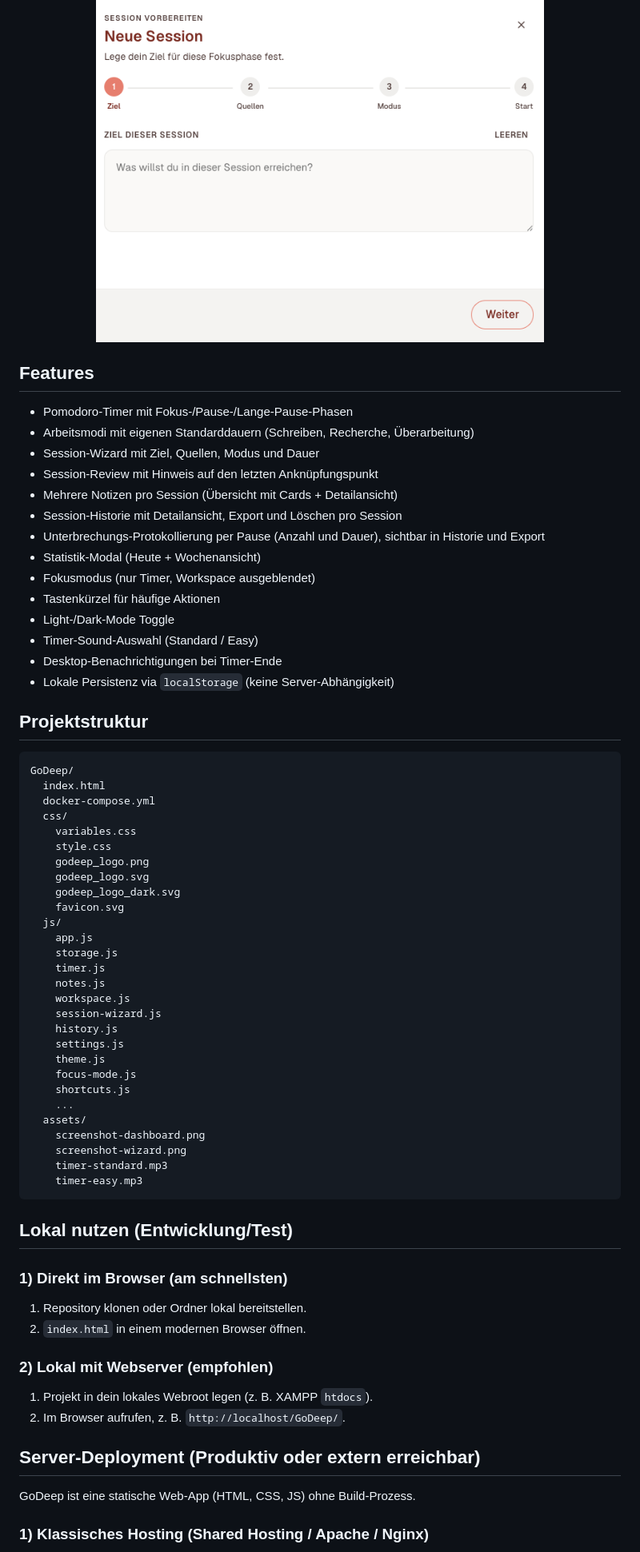
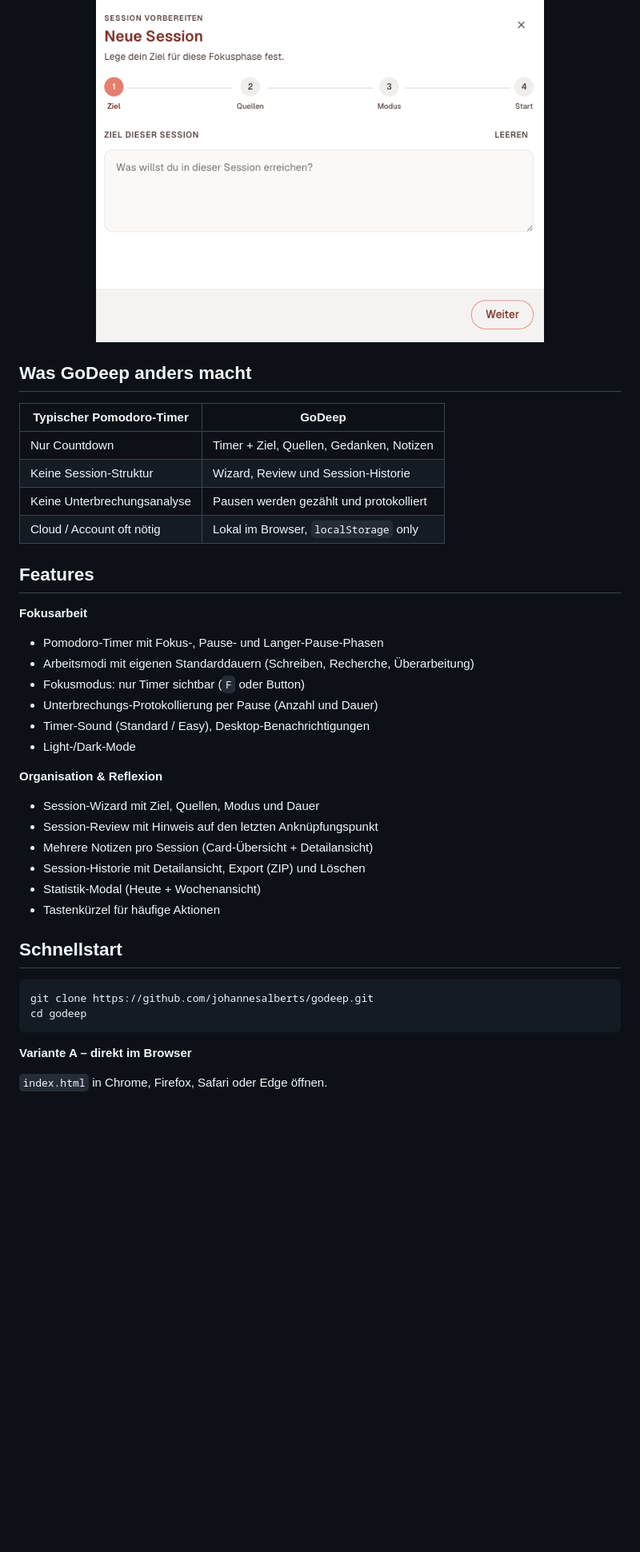
Before and after one commit to johannesalberts/godeep, a Markdown page: README.md, the part around one of its changes. Shown at 80% size. GitHub-like rendering; blank space fills up the shorter version.

````diff
--- a/README.md
+++ b/README.md
@@ -20,71 +46,43 @@ GoDeep ist eine minimalistische Fokus-App für Deep-Work-Sessions, insbesondere
   <img src="assets/screenshot-wizard.png" alt="GoDeep Session-Wizard – Schritt Ziel festlegen" width="560">
 </p>
 
+## Was GoDeep anders macht
+
+| Typischer Pomodoro-Timer | GoDeep |
+|---|---|
+| Nur Countdown | Timer + Ziel, Quellen, Gedanken, Notizen |
+| Keine Session-Struktur | Wizard, Review und Session-Historie |
+| Keine Unterbrechungsanalyse | Pausen werden gezählt und protokolliert |
+| Cloud / Account oft nötig | Lokal im Browser, `localStorage` only |
+
 ## Features
 
-- Pomodoro-Timer mit Fokus-/Pause-/Lange-Pause-Phasen
+**Fokusarbeit**
+
+- Pomodoro-Timer mit Fokus-, Pause- und Langer-Pause-Phasen
 - Arbeitsmodi mit eigenen Standarddauern (Schreiben, Recherche, Überarbeitung)
+- Fokusmodus: nur Timer sichtbar (`F` oder Button)
+- Unterbrechungs-Protokollierung per Pause (Anzahl und Dauer)
+- Timer-Sound (Standard / Easy), Desktop-Benachrichtigungen
+- Light-/Dark-Mode
+
+**Organisation & Reflexion**
+
 - Session-Wizard mit Ziel, Quellen, Modus und Dauer
 - Session-Review mit Hinweis auf den letzten Anknüpfungspunkt
-- Mehrere Notizen pro Session (Übersicht mit Cards + Detailansicht)
-- Session-Historie mit Detailansicht, Export und Löschen pro Session
-- Unterbrechungs-Protokollierung per Pause (Anzahl und Dauer), sichtbar in Historie und Export
+- Mehrere Notizen pro Session (Card-Übersicht + Detailansicht)
+- Session-Historie mit Detailansicht, Export (ZIP) und Löschen
 - Statistik-Modal (Heute + Wochenansicht)
-- Fokusmodus (nur Timer, Workspace ausgeblendet)
 - Tastenkürzel für häufige Aktionen
-- Light-/Dark-Mode Toggle
-- Timer-Sound-Auswahl (Standard / Easy)
-- Desktop-Benachrichtigungen bei Timer-Ende
-- Lokale Persistenz via `localStorage` (keine Server-Abhängigkeit)
 
-## Projektstruktur
+## Schnellstart
 
-```text
-GoDeep/
-  index.html
-  docker-compose.yml
-  css/
-    variables.css
-    style.css
-    godeep_logo.png
-    godeep_logo.svg
-    godeep_logo_dark.svg
-    favicon.svg
-  js/
-    app.js
-    storage.js
-    timer.js
-    notes.js
-    workspace.js
-    session-wizard.js
-    history.js
-    settings.js
-    theme.js
-    focus-mode.js
-    shortcuts.js
-    ...
-  assets/
-    screenshot-dashboard.png
-    screenshot-wizard.png
-    timer-standard.mp3
-    timer-easy.mp3
+```bash
+git clone https://github.com/johannesalberts/godeep.git
+cd godeep
 ```
 
-## Lokal nutzen (Entwicklung/Test)
+**Variante A – direkt im Browser**
 
-### 1) Direkt im Browser (am schnellsten)
+`index.html` in Chrome, Firefox, Safari oder Edge öffnen.
 
-1. Repository klonen oder Ordner lokal bereitstellen.
-2. `index.html` in einem modernen Browser öffnen.
-
-### 2) Lokal mit Webserver (empfohlen)
-
-1. Projekt in dein lokales Webroot legen (z. B. XAMPP `htdocs`).
-2. Im Browser aufrufen, z. B. `http://localhost/GoDeep/`.
-
-## Server-Deployment (Produktiv oder extern erreichbar)
-
-GoDeep ist eine statische Web-App (HTML, CSS, JS) ohne Build-Prozess.
-
-### 1) Klassisches Hosting (Shared Hosting / Apache / Nginx)
-
````
Also changed, not shown: other parts of README.md (+100 -71 lines).
